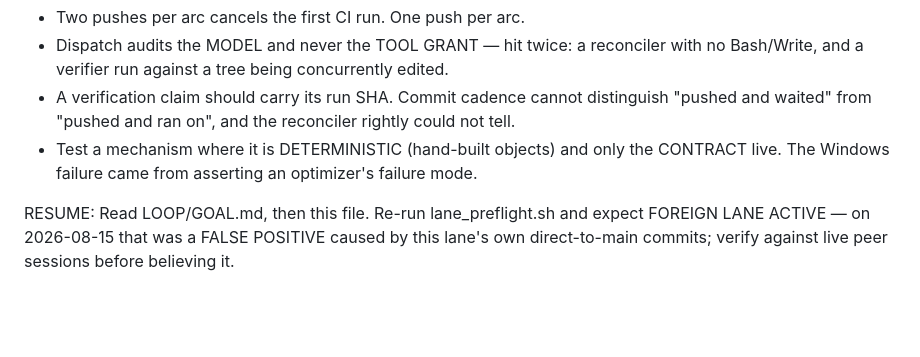
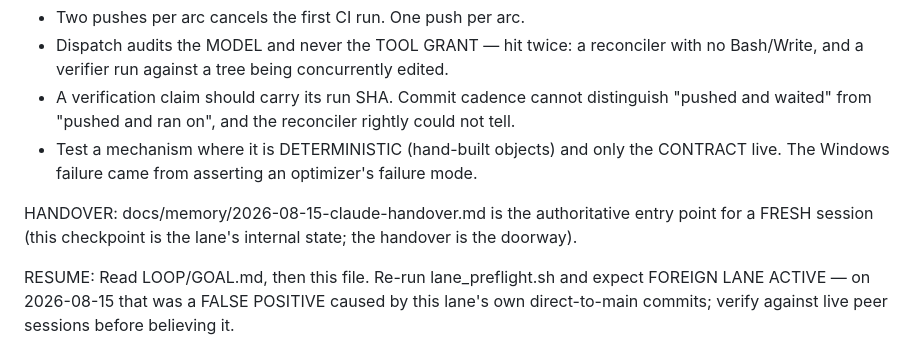
Before and after one commit to itchyshin/drmSEM, a Markdown page: LOOP/checkpoint.md, the part around the change. Rendered like a GitHub page; blank space fills up the shorter version.

```diff
--- a/LOOP/checkpoint.md
+++ b/LOOP/checkpoint.md
@@ -70,6 +70,9 @@ LESSONS THIS LANE PAID FOR, worth carrying:
 - Test a mechanism where it is DETERMINISTIC (hand-built objects) and only the
   CONTRACT live. The Windows failure came from asserting an optimizer's failure mode.
 
+HANDOVER: docs/memory/2026-08-15-claude-handover.md is the authoritative entry point for a
+  FRESH session (this checkpoint is the lane's internal state; the handover is the doorway).
+
 RESUME: Read LOOP/GOAL.md, then this file. Re-run lane_preflight.sh and expect FOREIGN
   LANE ACTIVE — on 2026-08-15 that was a FALSE POSITIVE caused by this lane's own
   direct-to-main commits; verify against live peer sessions before believing it.
```
Also changed, not shown: docs/memory/2026-08-15-claude-handover.md (added, +196 -0 lines).
